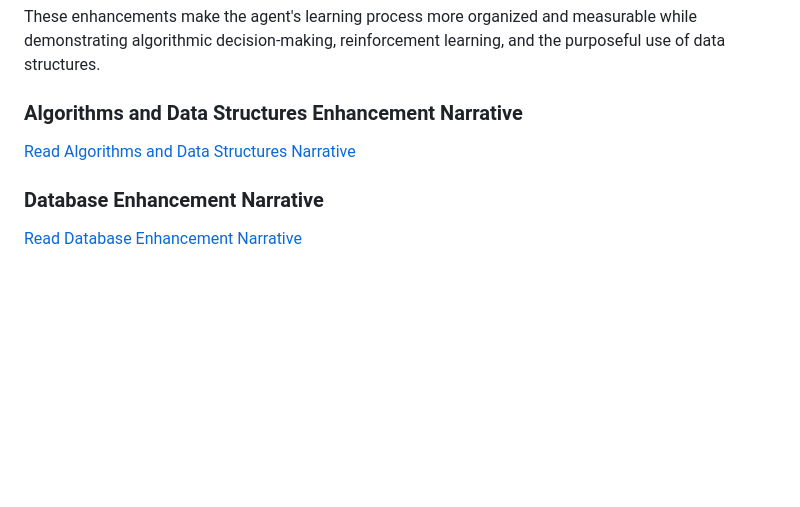
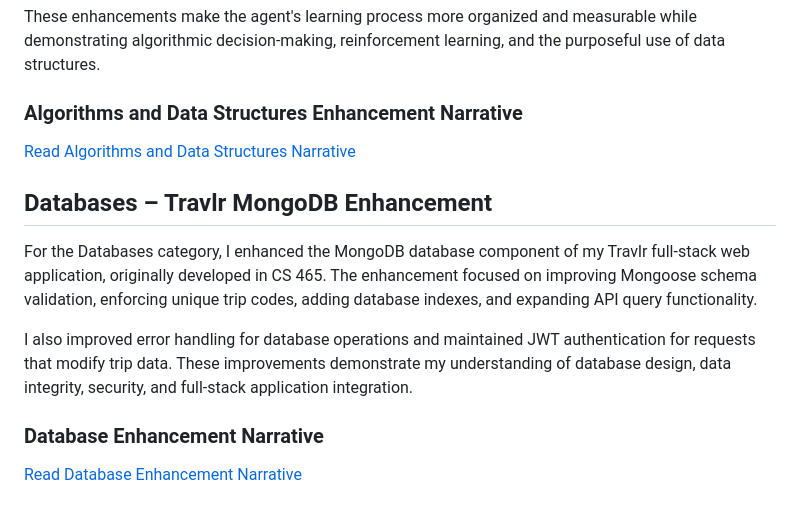
Before and after one commit to mcastellone/mcastellone.github.io, a Markdown page: README.md, the part around the change. Rendered like a GitHub page; blank space fills up the shorter version.

Commit message:
Enhance MongoDB component in Travlr application
Enhanced the MongoDB component of the Travlr application by improving Mongoose schema validation, enforcing unique trip codes, adding indexes, and expanding API query functionality. Improved error handling and maintained JWT authentication for data modification requests.

```diff
--- a/README.md
+++ b/README.md
@@ -83,6 +83,12 @@ These enhancements make the agent's learning process more organized and measurab
 
 [Read Algorithms and Data Structures Narrative](algorithms-narrative.md)
 
+## Databases – Travlr MongoDB Enhancement
+
+For the Databases category, I enhanced the MongoDB database component of my Travlr full-stack web application, originally developed in CS 465. The enhancement focused on improving Mongoose schema validation, enforcing unique trip codes, adding database indexes, and expanding API query functionality.
+
+I also improved error handling for database operations and maintained JWT authentication for requests that modify trip data. These improvements demonstrate my understanding of database design, data integrity, security, and full-stack application integration.
+
 ### Database Enhancement Narrative
 
 [Read Database Enhancement Narrative](database-narrative.md)
```
